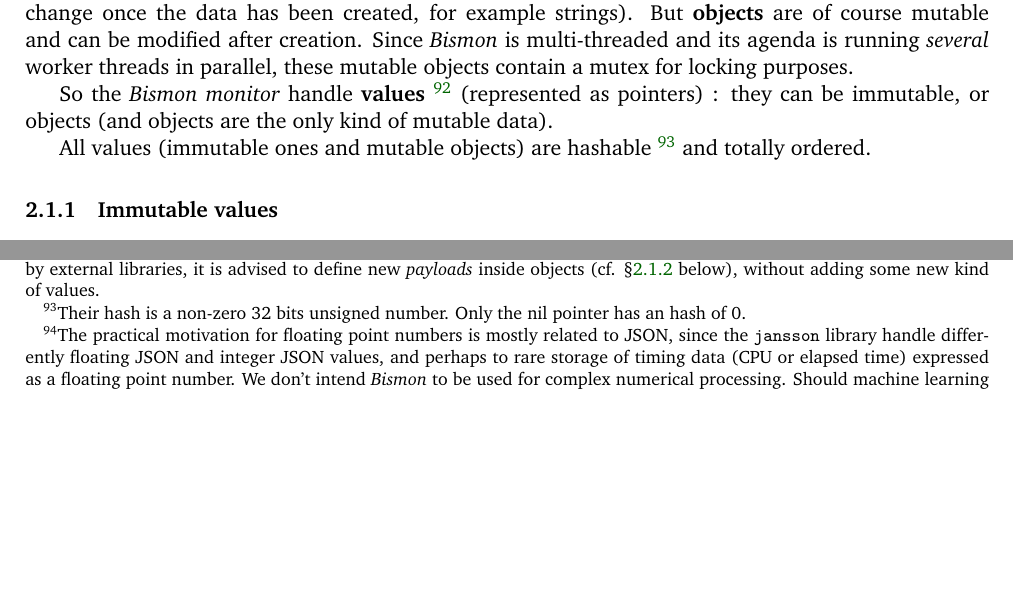
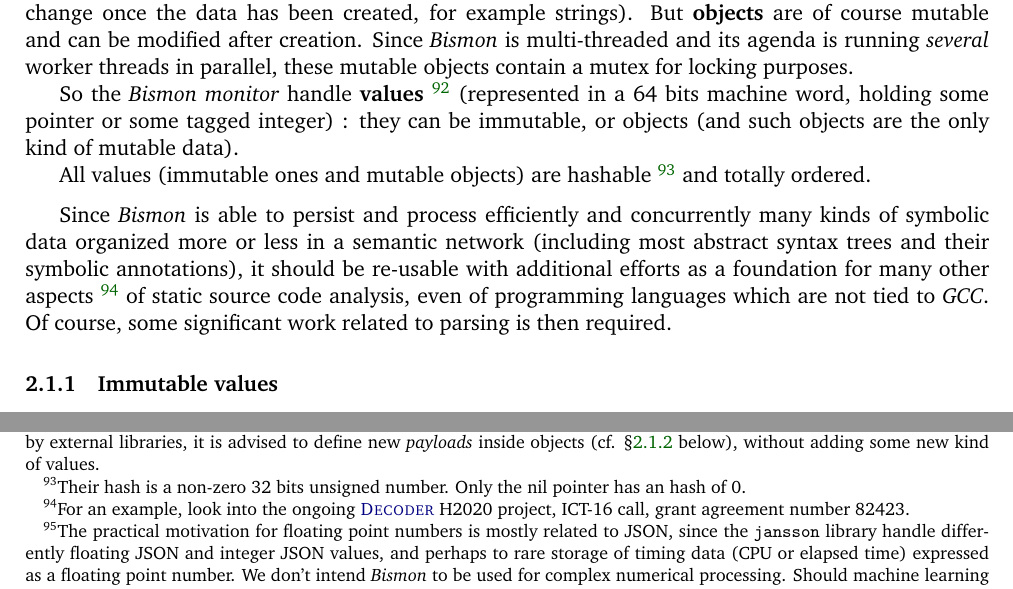
Before and after one commit to bstarynk/bismon, a LaTeX document (doc/bismon-chariot-doc.tex, which reads doc/datapersist-bm.tex): two parts of page 29 of 53, joined at a grey line, cut so that both start at the same text, the shorter picture padded with empty space. Compiled offline with pdfLaTeX; a LaTeX package or settings file that is missing is left out.

Commit message:
chariot report: mention other potential static source code analysis applications of Bismon

```diff
--- a/doc/datapersist-bm.tex
+++ b/doc/datapersist-bm.tex
@@ -22,13 +22,28 @@
   networks, etc...) processed by external libraries, it is advised to
   define new \emph{payloads} inside objects
   (cf. §\ref{subsubsec:objects} below), without adding some new kind
-  of values.} (represented as pointers) : they can be immutable, or
-objects (and objects are the only kind of mutable data).
+  of values.} (represented in a 64 bits machine word, holding some
+pointer or some tagged integer) : they can be immutable, or objects
+(and such objects are the only kind of mutable data).
 
 All values (immutable ones and mutable objects) are
 hashable~\footnote{Their hash is a non-zero 32 bits unsigned
   number. Only the nil pointer has an hash of 0.}  and totally
 ordered.
+
+\medskip
+
+Since \emph{Bismon} is able to persist and process efficiently and
+concurrently many kinds of symbolic data organized more or less in a
+semantic network (including most abstract syntax trees and their
+symbolic annotations), it should be re-usable with additional efforts
+as a foundation for many other aspects~\footnote{For an example, look
+  into the ongoing
+  \href{https://www.decoder-project.eu/}{\textsc{Decoder}} H2020
+  project, ICT-16 call, grant agreement number 82423.} of static
+source code analysis, even of programming languages which are not tied
+to \emph{GCC}. Of course, some significant work related to parsing is then
+required.
 
 %%%%%%%%%%%%%%%%
 \subsubsection{Immutable values}
```
Also changed, not shown: doc/intro-bm.tex (+2 -2 lines).
